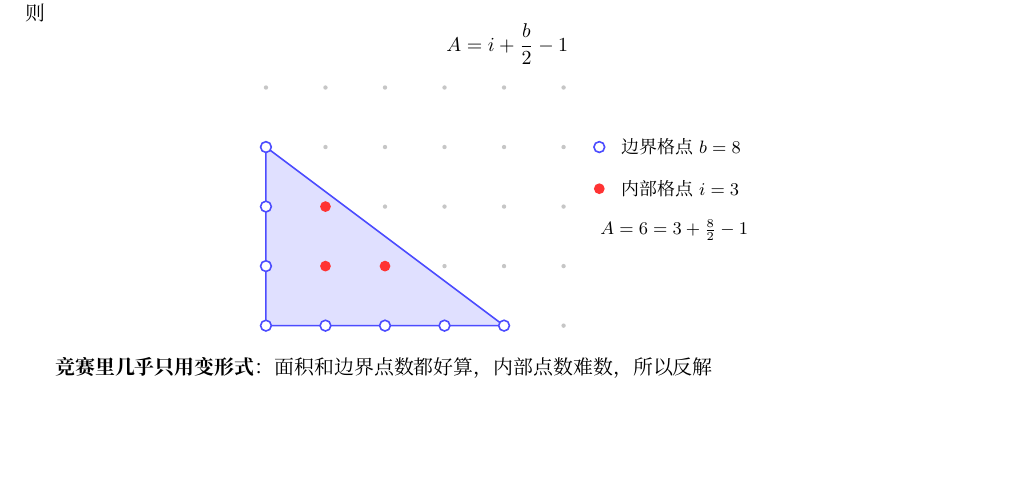
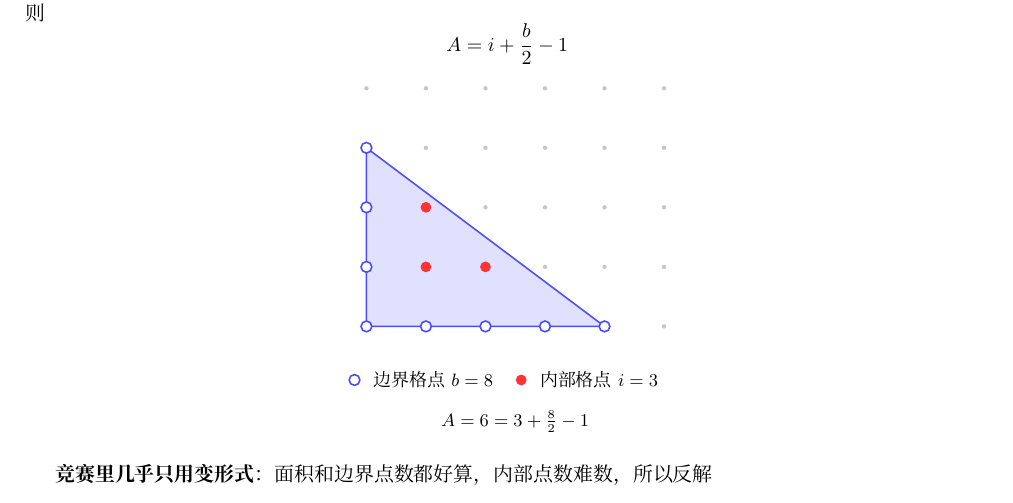
Before and after one commit to znzryb/icpc-ccpc-template, a LaTeX document (template-main.tex, which reads sections/12_geometry.tex): part of page 171 of 190, cut so that both start at the same text, the shorter picture padded with empty space. Compiled offline with XeLaTeX; a missing font is replaced by an installed copy or a similar font.

Commit message:
12_geometry: Pick 定理配图图例改两行横排, 拉开间距

```diff
--- a/sections/12_geometry.tex
+++ b/sections/12_geometry.tex
@@ -2029,12 +2029,12 @@ auto dot(Point<T> a, Point<U> b) {
 			% 内部格点：实心
 			\foreach \p in {(1,1),(2,1),(1,2)}
 					\fill[red!80] \p circle (2.7pt);
-			% 图例
-			\draw[blue!70, fill=white, thick] (5.6,3) circle (2.7pt);
-			\node[anchor=west, font=\small] at (5.85,3) {边界格点 $b = 8$};
-			\fill[red!80] (5.6,2.3) circle (2.7pt);
-			\node[anchor=west, font=\small] at (5.85,2.3) {内部格点 $i = 3$};
-			\node[anchor=west, font=\small] at (5.5,1.6) {$A = 6 = 3 + \tfrac{8}{2} - 1$};
+			% 图例：图下方两行
+			\draw[blue!70, fill=white, thick] (-0.2,-0.9) circle (2.7pt);
+			\node[anchor=west, font=\small] at (0.0,-0.9) {边界格点 $b = 8$};
+			\fill[red!80] (2.6,-0.9) circle (2.7pt);
+			\node[anchor=west, font=\small] at (2.8,-0.9) {内部格点 $i = 3$};
+			\node[anchor=center, font=\small] at (2.5,-1.6) {$A = 6 = 3 + \tfrac{8}{2} - 1$};
 		\end{tikzpicture}
 	\end{center}
 
```
Also changed, not shown: 1 other file.
